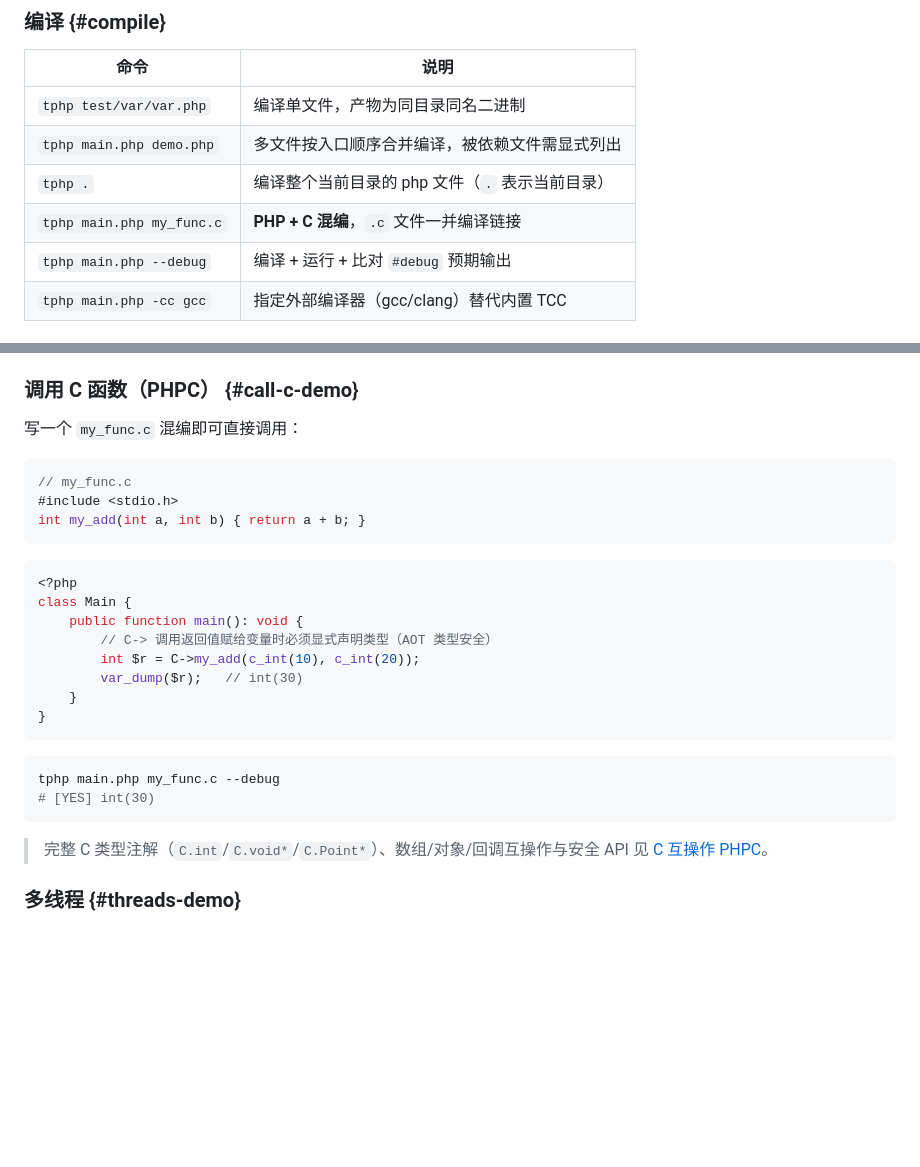
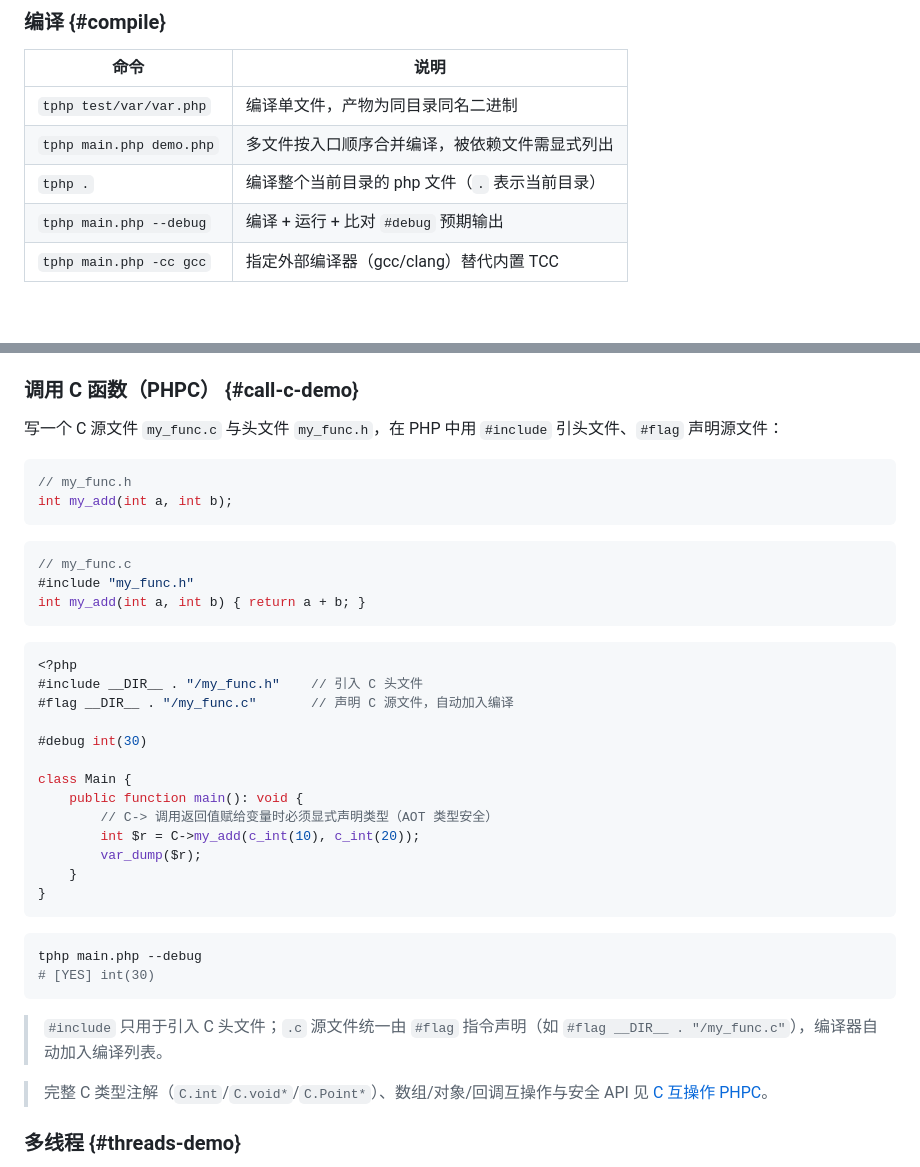
Before and after one commit to tphp-lang/web-site, a Markdown page: docs/quickstart.md, 2 parts joined by grey strips. GitHub-like rendering; blank space fills up the shorter version.

````diff
--- a/docs/quickstart.md
+++ b/docs/quickstart.md
@@ -60,7 +60,6 @@ tphp main.php
 | `tphp test/var/var.php` | 编译单文件，产物为同目录同名二进制 |
 | `tphp main.php demo.php` | 多文件按入口顺序合并编译，被依赖文件需显式列出 |
 | `tphp .` | 编译整个当前目录的 php 文件（`.` 表示当前目录） |
-| `tphp main.php my_func.c` | **PHP + C 混编**，`.c` 文件一并编译链接 |
 | `tphp main.php --debug` | 编译 + 运行 + 比对 `#debug` 预期输出 |
 | `tphp main.php -cc gcc` | 指定外部编译器（gcc/clang）替代内置 TCC |
 
@@ -123,29 +122,41 @@ tphp test.php --debug   # [YES] 逐行比对通过
 
 ### 调用 C 函数（PHPC） {#call-c-demo}
 
-写一个 `my_func.c` 混编即可直接调用：
+写一个 C 源文件 `my_func.c` 与头文件 `my_func.h`，在 PHP 中用 `#include` 引头文件、`#flag` 声明源文件：
+
+```c
+// my_func.h
+int my_add(int a, int b);
+```
 
 ```c
 // my_func.c
-#include <stdio.h>
+#include "my_func.h"
 int my_add(int a, int b) { return a + b; }
 ```
 
 ```php
 <?php
+#include __DIR__ . "/my_func.h"    // 引入 C 头文件
+#flag __DIR__ . "/my_func.c"       // 声明 C 源文件，自动加入编译
+
+#debug int(30)
+
 class Main {
     public function main(): void {
         // C-> 调用返回值赋给变量时必须显式声明类型（AOT 类型安全）
         int $r = C->my_add(c_int(10), c_int(20));
-        var_dump($r);   // int(30)
+        var_dump($r);
     }
 }
 ```
 
 ```bash
-tphp main.php my_func.c --debug
+tphp main.php --debug
 # [YES] int(30)
 ```
+
+> `#include` 只用于引入 C 头文件；`.c` 源文件统一由 `#flag` 指令声明（如 `#flag __DIR__ . "/my_func.c"`），编译器自动加入编译列表。
 
 > 完整 C 类型注解（`C.int`/`C.void*`/`C.Point*`）、数组/对象/回调互操作与安全 API 见 [C 互操作 PHPC](phpc.md)。
 
````
Also changed, not shown: docs/phpc.md (+15 -4 lines), docs/pipeline.md (+1 -1 lines).
